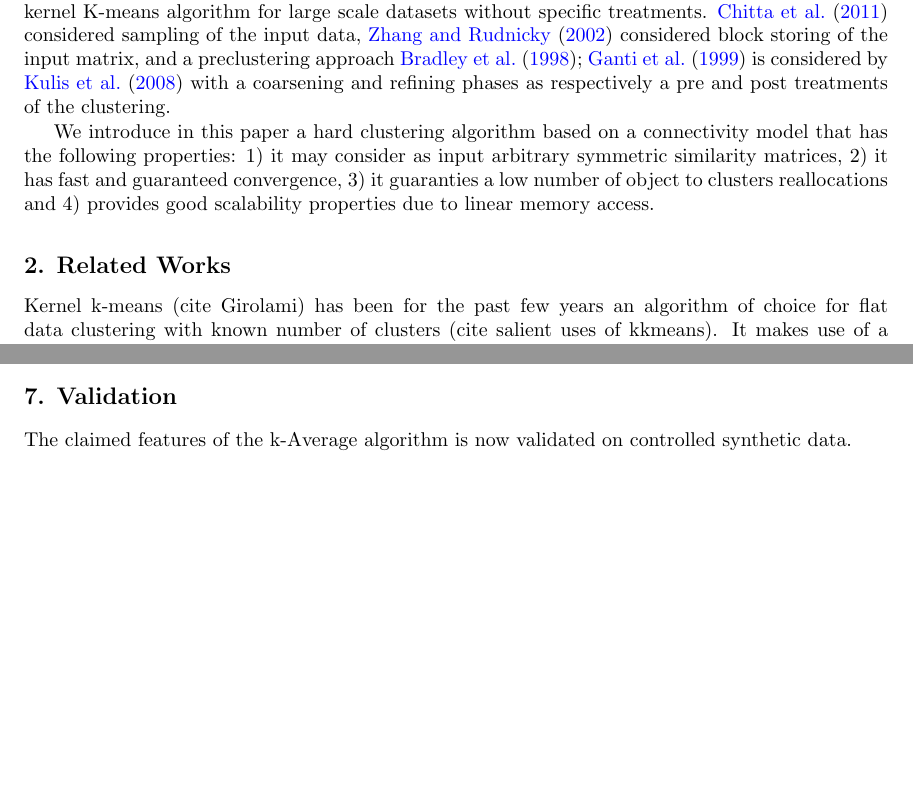
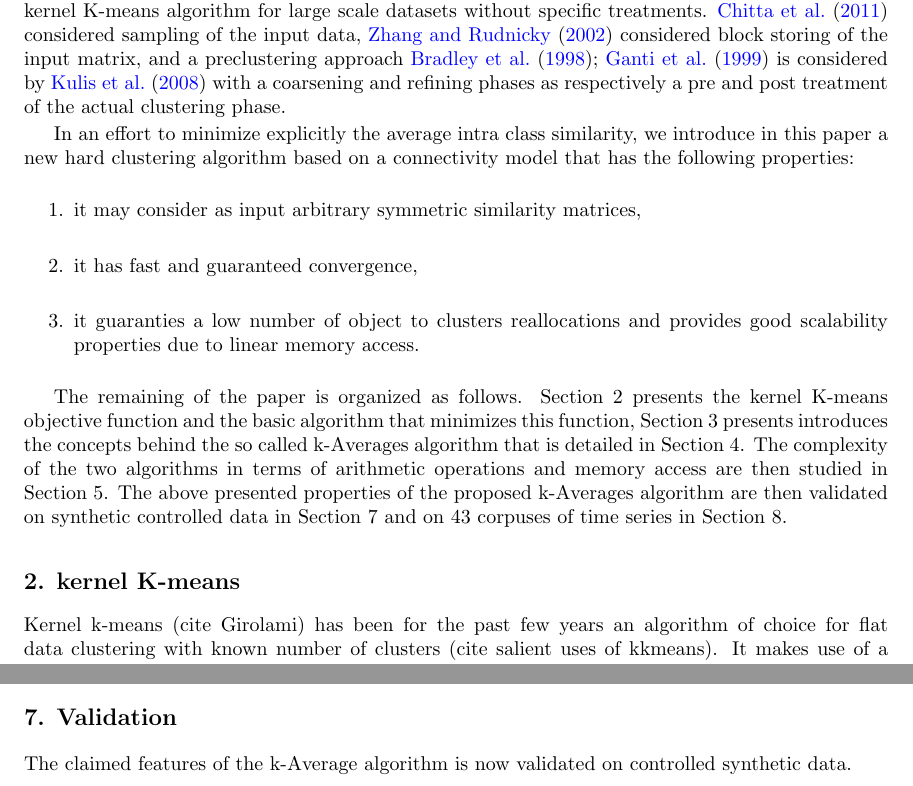
Before and after one commit to mathieulagrange/kaveragePaper, a LaTeX paper (kaverages_paper.tex): two parts of pages 2 and 11 of 16 before the commit and two parts of pages 2 and 10 of 16 after it, joined at a grey line, cut so that both start at the same text, the shorter picture padded with empty space. Compiled offline with pdfLaTeX.

Commit message:
first version of intro

```diff
--- a/kaverages_paper.tex
+++ b/kaverages_paper.tex
@@ -53,14 +53,20 @@ Following work on kernel projection \cite{Vapnik:1995:NSL:211359}, \textit{i.e.}
 Originally thought as considering data lying initially in a given vectorial space then projected in an high dimensional features space thanks to a carefully chosen kernel function, the kernel K-means algorithm proved as being also useful for considering arbitrary similarity problems if some special care is taken to ensure definite positiveness of the input matrix \cite{Roth:2003:OCP:960254.960291}.
 
 Still, the complexity of the algorithm and the cost of memory  access  prevent from using the kernel K-means algorithm for large scale datasets without specific treatments. \cite{Chitta:2011:AKK:2020408.2020558} considered sampling of the input data, \cite{1047453} considered block storing of the input matrix, and a preclustering   approach \cite{bradley98scaling, conf/icde/GantiRGPF99} is considered by
-\cite{Kulis2008} with a coarsening and refining phases as respectively a pre and post treatments of the clustering.
+\cite{Kulis2008} with a coarsening and refining phases as respectively a pre and post treatment of the actual clustering phase.
 
-We introduce in this paper a hard clustering algorithm based on a connectivity model that has the following properties:
-1) it may consider as input arbitrary symmetric similarity matrices,
-2) it has fast and guaranteed convergence, 3) it guaranties a low number of object to clusters reallocations and 4) provides good
+In an effort to minimize explicitly the average intra class similarity, we introduce in this paper a new hard clustering algorithm based on a connectivity model that has the following properties:
+\begin{enumerate}
+\item it may consider as input arbitrary symmetric similarity matrices,
+\item it has fast and guaranteed convergence,
+\item it guaranties a low number of object to clusters reallocations and provides good
 scalability properties due to linear memory access.
 
-\section{Related Works}
+\end{enumerate}
+
+The remaining of the paper is organized as follows. Section \ref{sec:kkmeans} presents the kernel K-means objective function and the basic algorithm that minimizes this function, Section \ref{sec:kaverages} presents introduces the concepts behind the so called k-Averages algorithm that is detailed in Section \ref{sec:algo}. The complexity of the two algorithms in terms of arithmetic operations and memory access are then studied in Section \ref{sec:complexity}. The above presented properties of the proposed k-Averages algorithm are then validated on synthetic controlled data in Section \ref{sec:validation} and on 43 corpuses of time series in Section \ref{sec:experiments}.
+
+\section{kernel K-means} \label{sec:kkmeans}
 
 Kernel k-means (cite Girolami) has been for the past few years an algorithm of choice for flat data clustering with known number of clusters (cite salient uses of kkmeans). It makes use of a mathematical technique known as the \gl{kernel trick} to extend the classical k-means clustering algorithm (cite original kmeans paper) to criteria beyond simple euclidean distance proximity. Since it constitutes the closest point of comparison with our own work, we will present it here in detail, before moving on to the description of our algorithm, before dedicating a section to the comparison of the two approaches.
 
@@ -447,6 +456,7 @@ Such is the price to pay to benefit from the solid geometric foundations and con
 Our purpose with the work presented in this paper is to propose an alternative algorithm that operates in a way very similar to kernel k-means, but is explicitly designed to process similarities, remains as close as possible to their semantics, and directly attempts to maximize a meaningful quantity: the average intra-class similarity.
 
 \section{Validation}
+\label{sec:validation}
 
 The claimed features of the k-Average algorithm is now validated on controlled synthetic data.
 
```
Also changed, not shown: kaverages_paper.tex (6 more changed lines).
